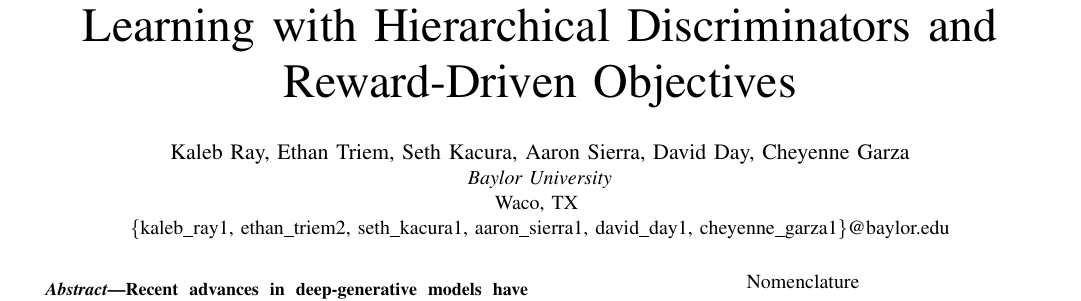
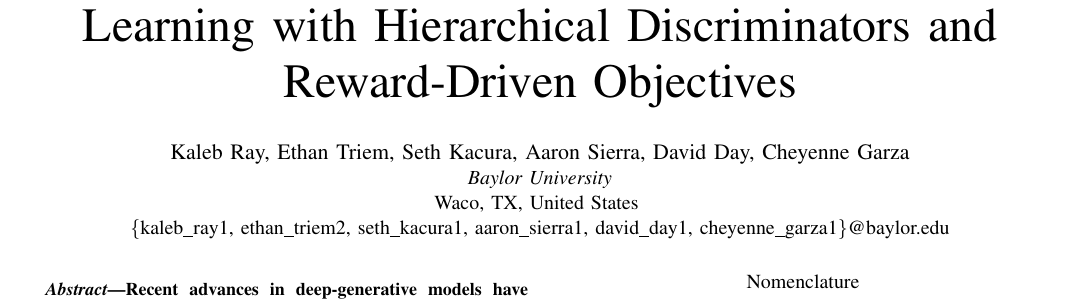
Before and after one commit to ElTragedy/capstone, a LaTeX paper (Paper/GAN_paper.tex): part of page 1 of 5, cut so that both start at the same text. Compiled offline with pdfLaTeX.

Commit message:
added country

```diff
--- a/Paper/GAN_paper.tex
+++ b/Paper/GAN_paper.tex
@@ -23,7 +23,7 @@
 \author{
 \IEEEauthorblockN{Kaleb Ray, Ethan Triem, Seth Kacura, Aaron Sierra, David Day, Cheyenne Garza}
 \IEEEauthorblockA{\textit{Baylor University}\\
-Waco, TX \\
+Waco, TX, United States \\
 \{kaleb\_ray1, ethan\_triem2, seth\_kacura1, aaron\_sierra1, david\_day1, cheyenne\_garza1\}@baylor.edu}
 }
 
```
Also changed, not shown: Paper/GAN_paper.pdf, 2 other files.
